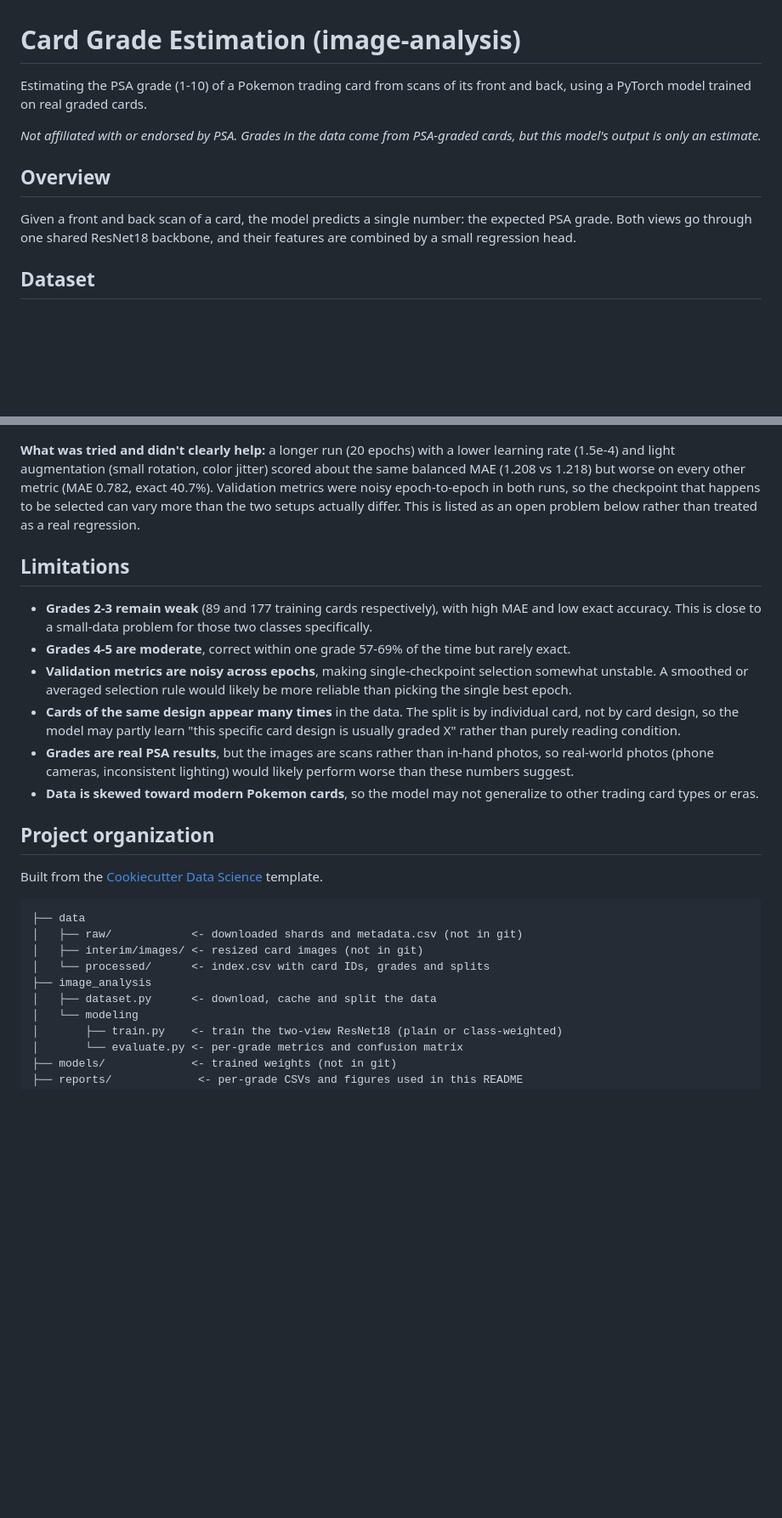
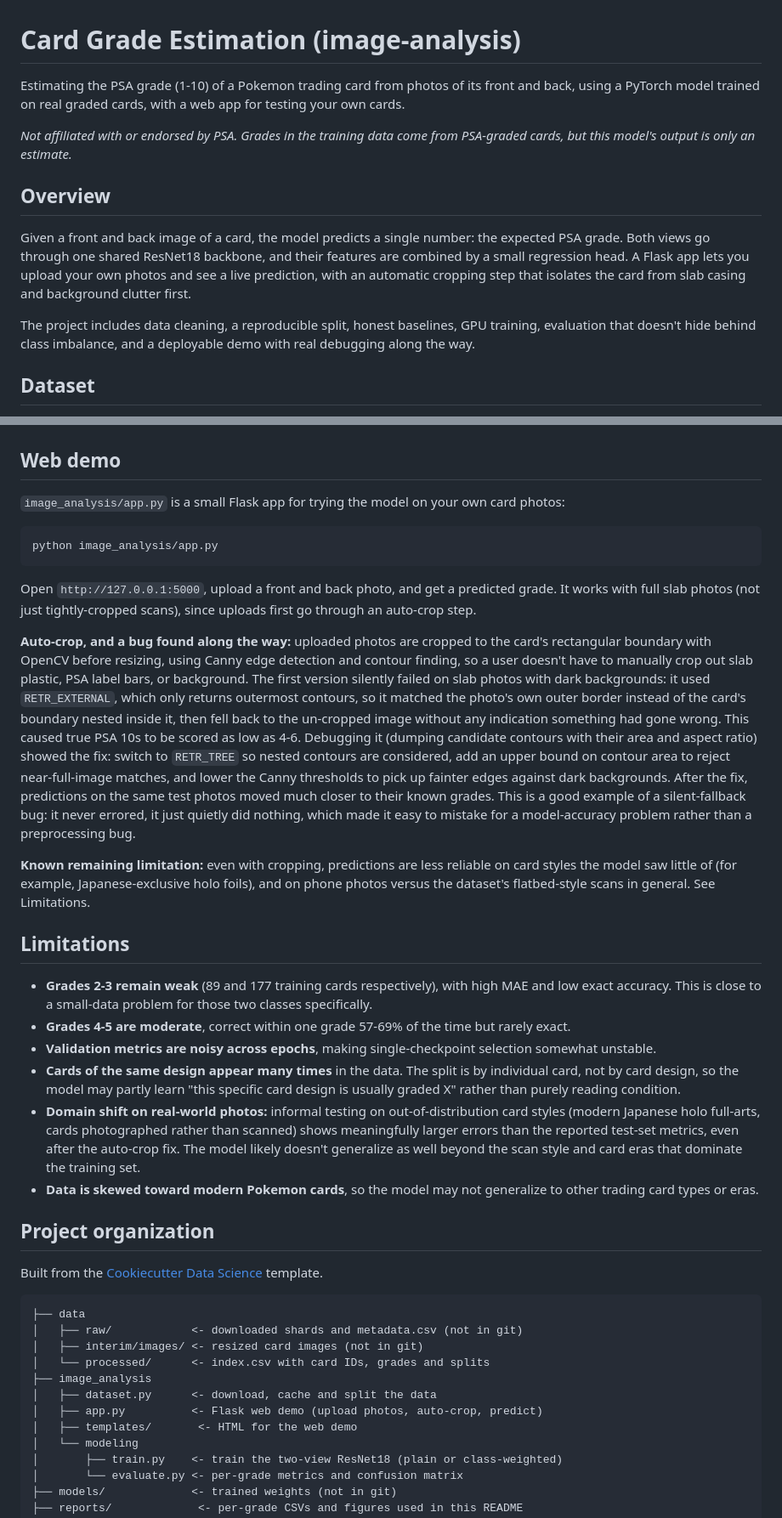
Before and after one commit to dtang555/image-analysis, a Markdown page: README.md, 2 parts joined by grey strips. Shown at 85% size. Drawn GitHub-style; blank space fills up the shorter version.

````diff
--- a/README.md
+++ b/README.md
@@ -1,12 +1,14 @@
 # Card Grade Estimation (image-analysis)
 
-Estimating the PSA grade (1-10) of a Pokemon trading card from scans of its front and back, using a PyTorch model trained on real graded cards.
+Estimating the PSA grade (1-10) of a Pokemon trading card from photos of its front and back, using a PyTorch model trained on real graded cards, with a web app for testing your own cards.
 
-*Not affiliated with or endorsed by PSA. Grades in the data come from PSA-graded cards, but this model's output is only an estimate.*
+*Not affiliated with or endorsed by PSA. Grades in the training data come from PSA-graded cards, but this model's output is only an estimate.*
 
 ## Overview
 
-Given a front and back scan of a card, the model predicts a single number: the expected PSA grade. Both views go through one shared ResNet18 backbone, and their features are combined by a small regression head.
+Given a front and back image of a card, the model predicts a single number: the expected PSA grade. Both views go through one shared ResNet18 backbone, and their features are combined by a small regression head. A Flask app lets you upload your own photos and see a live prediction, with an automatic cropping step that isolates the card from slab casing and background clutter first.
+
+The project includes data cleaning, a reproducible split, honest baselines, GPU training, evaluation that doesn't hide behind class imbalance, and a deployable demo with real debugging along the way.
 
 ## Dataset
 
@@ -69,15 +73,27 @@ Per-grade results for the class-weighted model (test split):
 
 ![Confusion matrix](reports/figures/confusion_matrix_full_weighted.png)
 
-**What was tried and didn't clearly help:** a longer run (20 epochs) with a lower learning rate (1.5e-4) and light augmentation (small rotation, color jitter) scored about the same balanced MAE (1.208 vs 1.218) but worse on every other metric (MAE 0.782, exact 40.7%). Validation metrics were noisy epoch-to-epoch in both runs, so the checkpoint that happens to be selected can vary more than the two setups actually differ. This is listed as an open problem below rather than treated as a real regression.
+## Web demo
+
+`image_analysis/app.py` is a small Flask app for trying the model on your own card photos:
+
+```bash
+python image_analysis/app.py
+```
+
+Open `http://127.0.0.1:5000`, upload a front and back photo, and get a predicted grade. It works with full slab photos (not just tightly-cropped scans), since uploads first go through an auto-crop step.
+
+**Auto-crop, and a bug found along the way:** uploaded photos are cropped to the card's rectangular boundary with OpenCV before resizing, using Canny edge detection and contour finding, so a user doesn't have to manually crop out slab plastic, PSA label bars, or background. The first version silently failed on slab photos with dark backgrounds: it used `RETR_EXTERNAL`, which only returns outermost contours, so it matched the photo's own outer border instead of the card's boundary nested inside it, then fell back to the un-cropped image without any indication something had gone wrong. This caused true PSA 10s to be scored as low as 4-6. Debugging it (dumping candidate contours with their area and aspect ratio) showed the fix: switch to `RETR_TREE` so nested contours are considered, add an upper bound on contour area to reject near-full-image matches, and lower the Canny thresholds to pick up fainter edges against dark backgrounds. After the fix, predictions on the same test photos moved much closer to their known grades. This is a good example of a silent-fallback bug: it never errored, it just quietly did nothing, which made it easy to mistake for a model-accuracy problem rather than a preprocessing bug.
+
+**Known remaining limitation:** even with cropping, predictions are less reliable on card styles the model saw little of (for example, Japanese-exclusive holo foils), and on phone photos versus the dataset's flatbed-style scans in general. See Limitations.
 
 ## Limitations
 
 - **Grades 2-3 remain weak** (89 and 177 training cards respectively), with high MAE and low exact accuracy. This is close to a small-data problem for those two classes specifically.
 - **Grades 4-5 are moderate**, correct within one grade 57-69% of the time but rarely exact.
-- **Validation metrics are noisy across epochs**, making single-checkpoint selection somewhat unstable. A smoothed or averaged selection rule would likely be more reliable than picking the single best epoch.
+- **Validation metrics are noisy across epochs**, making single-checkpoint selection somewhat unstable.
 - **Cards of the same design appear many times** in the data. The split is by individual card, not by card design, so the model may partly learn "this specific card design is usually graded X" rather than purely reading condition.
-- **Grades are real PSA results**, but the images are scans rather than in-hand photos, so real-world photos (phone cameras, inconsistent lighting) would likely perform worse than these numbers suggest.
+- **Domain shift on real-world photos:** informal testing on out-of-distribution card styles (modern Japanese holo full-arts, cards photographed rather than scanned) shows meaningfully larger errors than the reported test-set metrics, even after the auto-crop fix. The model likely doesn't generalize as well beyond the scan style and card eras that dominate the training set.
 - **Data is skewed toward modern Pokemon cards**, so the model may not generalize to other trading card types or eras.
 
 ## Project organization
@@ -91,6 +107,8 @@ Built from the [Cookiecutter Data Science](https://cookiecutter-data-science.dri
 │   └── processed/      <- index.csv with card IDs, grades and splits
 ├── image_analysis
 │   ├── dataset.py      <- download, cache and split the data
+│   ├── app.py          <- Flask web demo (upload photos, auto-crop, predict)
+│   ├── templates/       <- HTML for the web demo
 │   └── modeling
 │       ├── train.py    <- train the two-view ResNet18 (plain or class-weighted)
 │       └── evaluate.py <- per-grade metrics and confusion matrix
````
Also changed, not shown: other parts of README.md (+9 -4 lines).
